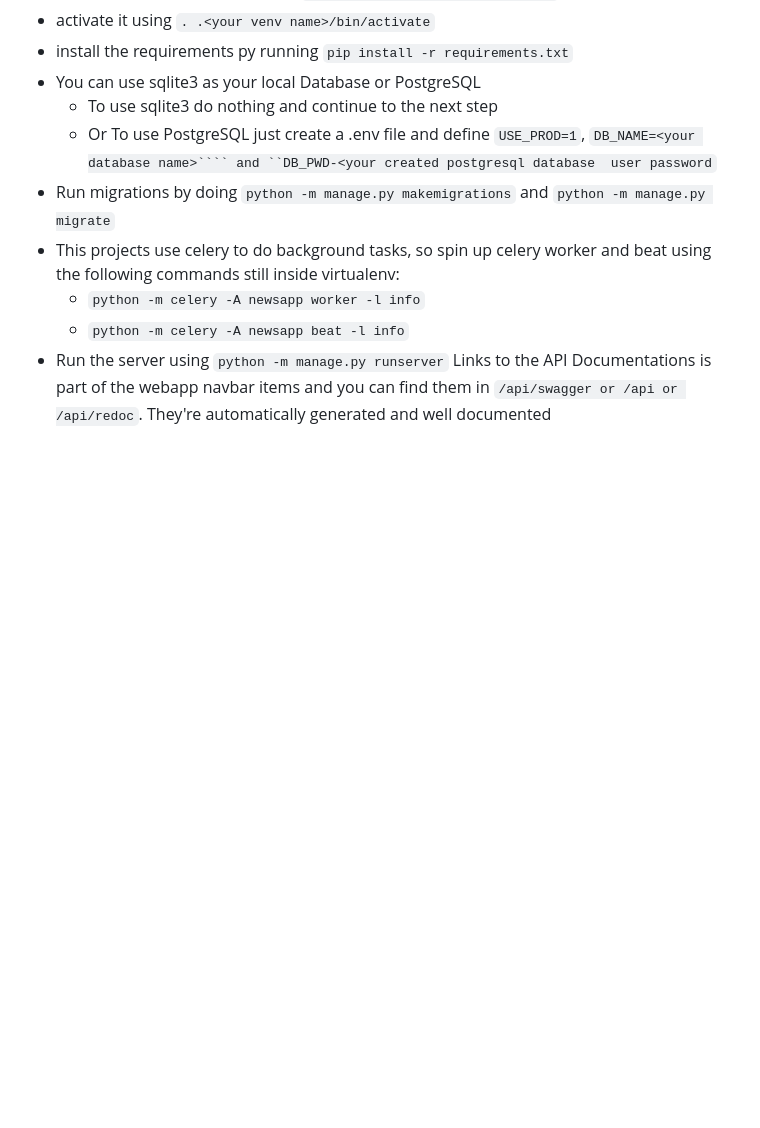
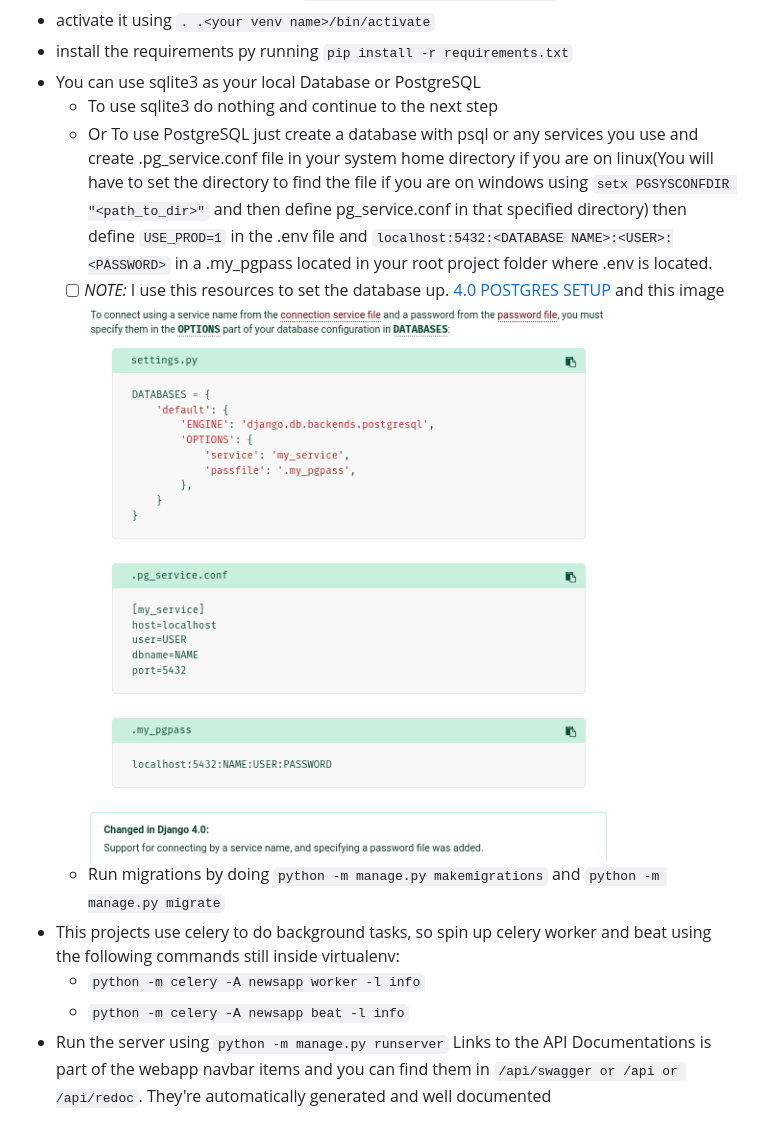
Before and after one commit to Jay-davisphem/hackernews-tasks, a Markdown page: README.md, the part around the change. Rendered like a GitHub page; pictures changed too: static/img/database_guide.png (added); blank space fills up the shorter version.

`````diff
--- a/README.md
+++ b/README.md
@@ -12,8 +12,10 @@ To run this project on your local machine, please follow the following steps:
 * install the requirements py running ```pip install -r requirements.txt```
 * You can use sqlite3 as your local Database or PostgreSQL
   * To use sqlite3 do nothing and continue to the next step
-  * Or To use PostgreSQL just create a .env file and define ```USE_PROD=1```, ```DB_NAME=<your database name>```` and ``DB_PWD-<your created postgresql database  user password```
-* Run migrations by doing ```python -m manage.py makemigrations``` and ```python -m manage.py migrate```
+  * Or To use PostgreSQL just create a database with psql or any services you use and create .pg_service.conf file in your system home directory if you are on linux(You will have to set the directory to find the file if you are on windows using ```setx PGSYSCONFDIR "<path_to_dir>"``` and then define pg_service.conf in that specified directory) then define ```USE_PROD=1``` in the .env file and ```localhost:5432:<DATABASE NAME>:<USER>:<PASSWORD>``` in a .my_pgpass located in your root project folder where .env is located.
+  - [ ] *NOTE:* I use this resources to set the database up. [4.0 POSTGRES SETUP](https://docs.djangoproject.com/en/4.0/ref/databases/#postgresql-notes) and this image
+  ![POSTGRES SETTING IMAGE](/static/img/database_guide.png)
+  * Run migrations by doing ```python -m manage.py makemigrations``` and ```python -m manage.py migrate```
 * This projects use celery to do background tasks, so spin up celery worker and beat using the following commands still inside virtualenv:
   * ```python -m celery -A newsapp worker -l info```
   * ```python -m celery -A newsapp beat -l info```
`````
Also changed, not shown: 2 other files.
